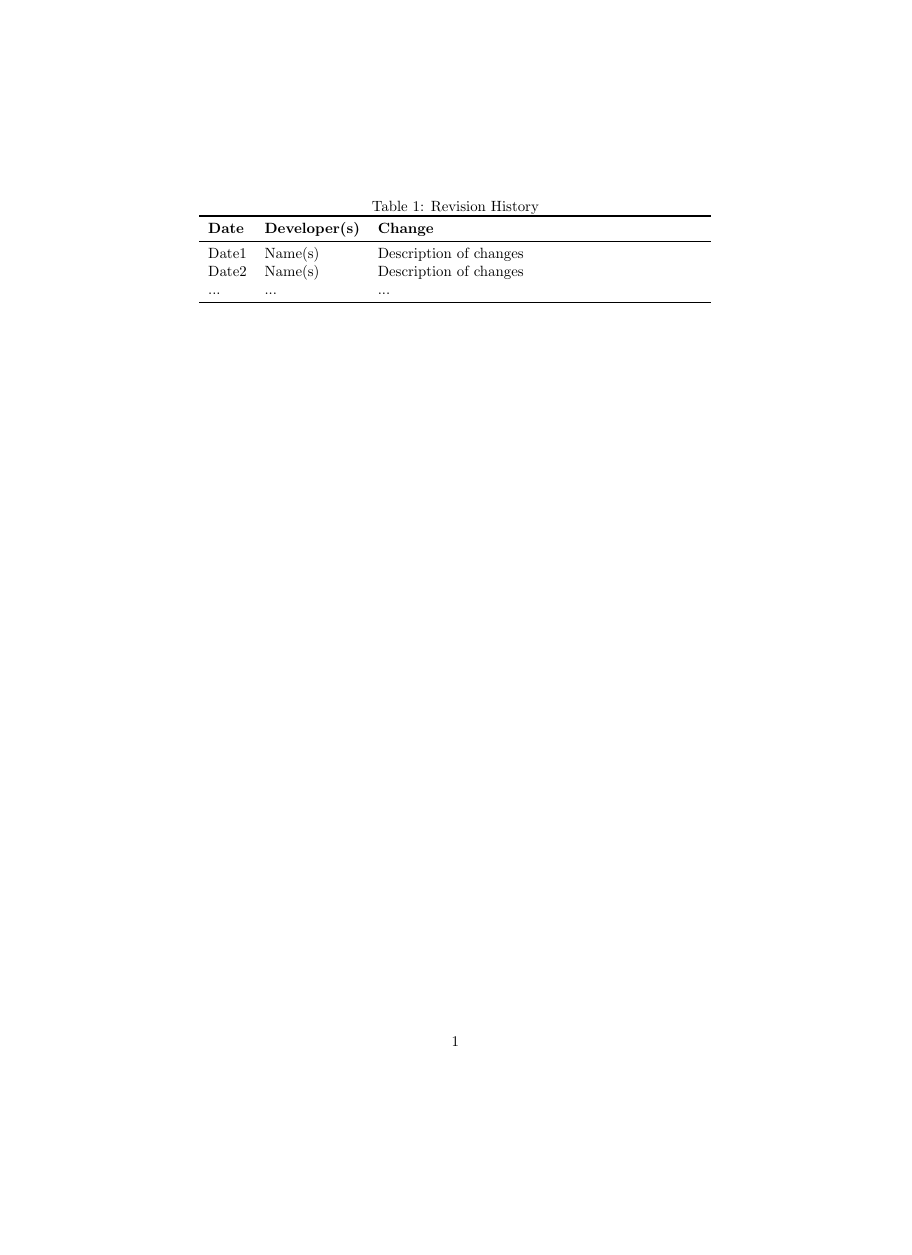
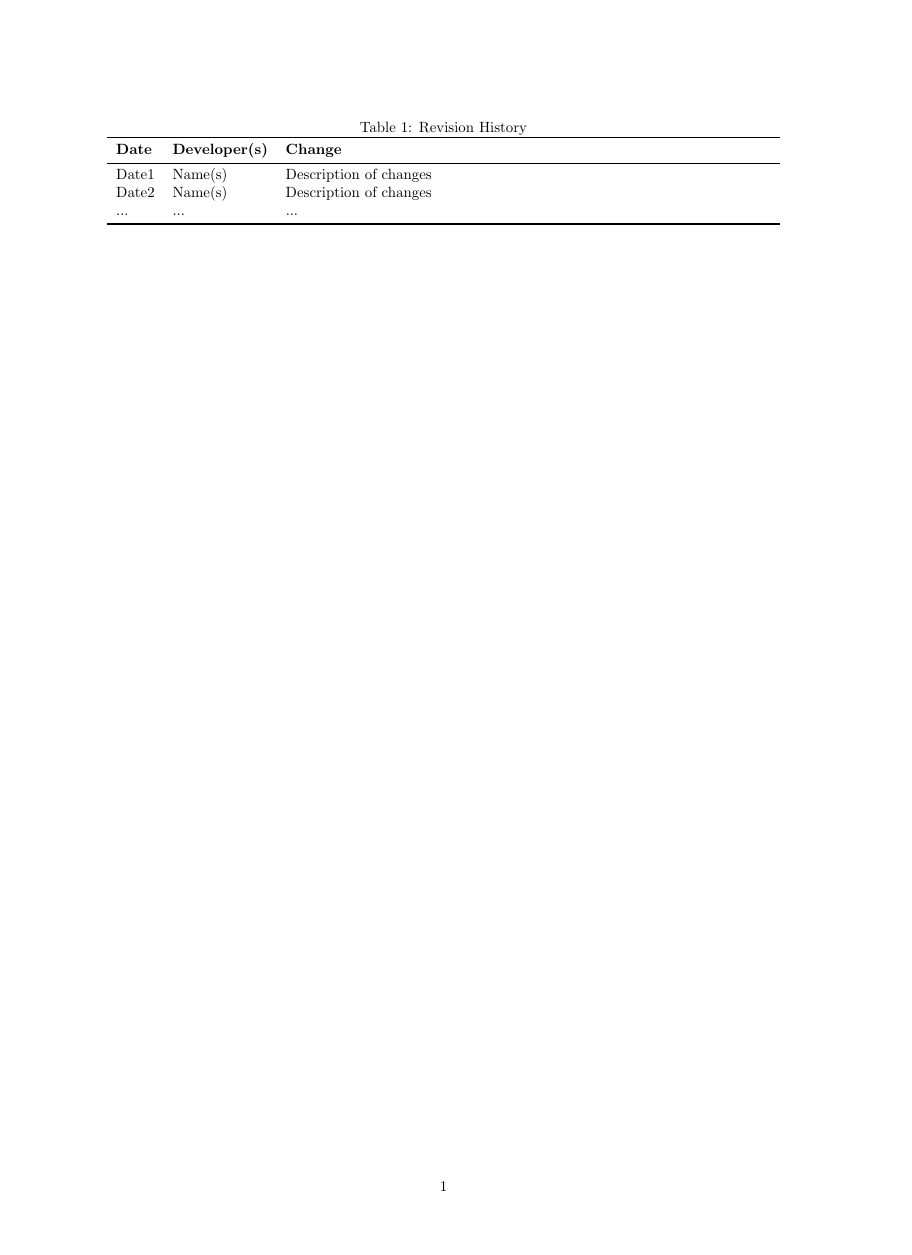
Before and after one commit to arkinmodi/project-sayyara, a LaTeX document (docs/UserGuide/UserGuide.tex, which reads docs/Common.tex): page 1 of 2, the shorter picture padded with empty space. Compiled offline with pdfLaTeX.

Commit message:
set margin size (#41)

```diff
--- a/docs/Common.tex
+++ b/docs/Common.tex
@@ -11,3 +11,6 @@
     \hypersetup{colorlinks=true, linkcolor=blue, citecolor=blue, filecolor=blue,
                 urlcolor=blue, unicode=false}
     \urlstyle{same}
+
+\usepackage{geometry}
+\geometry{a4paper, portrait, margin=1in}
```
